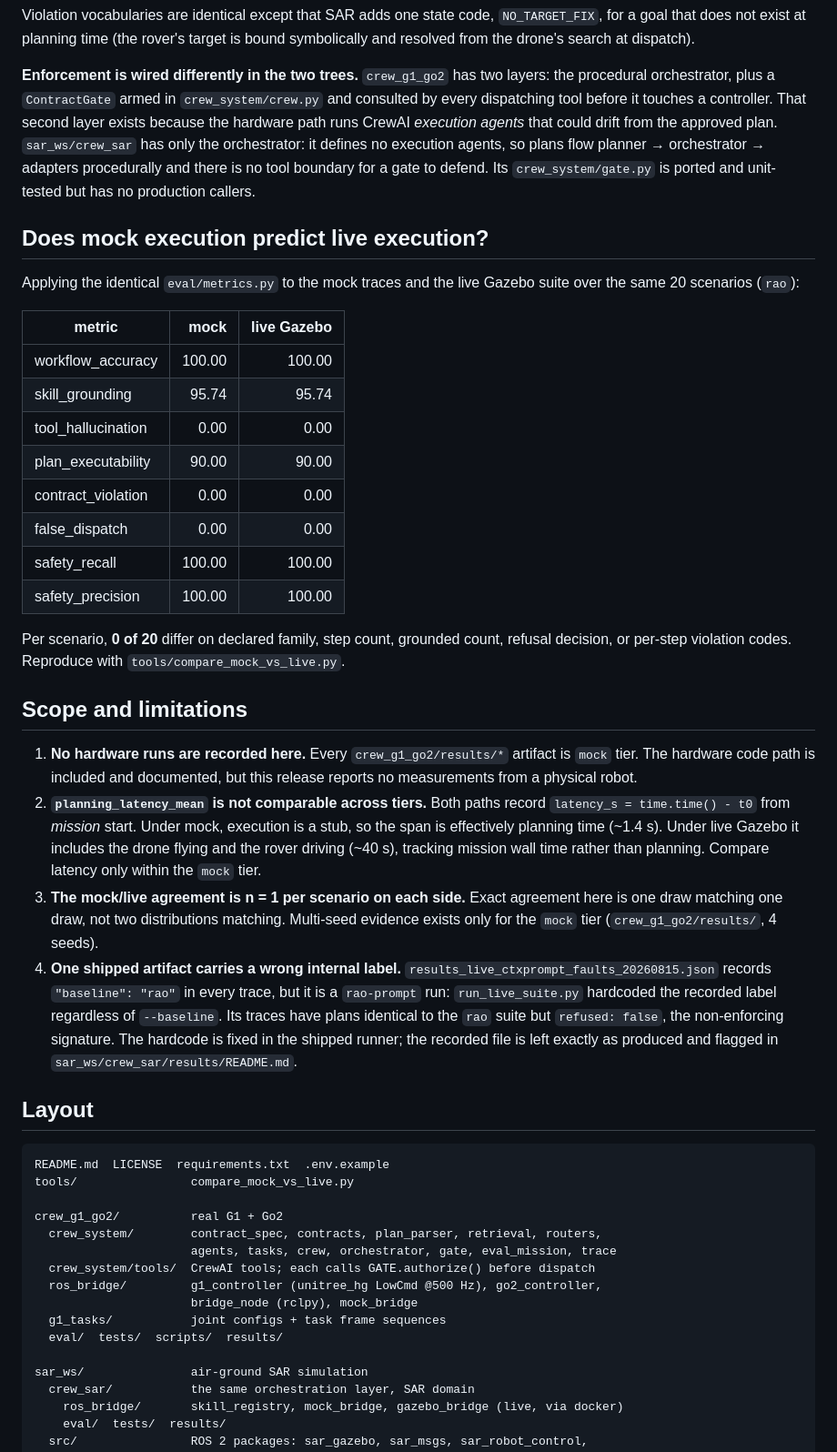
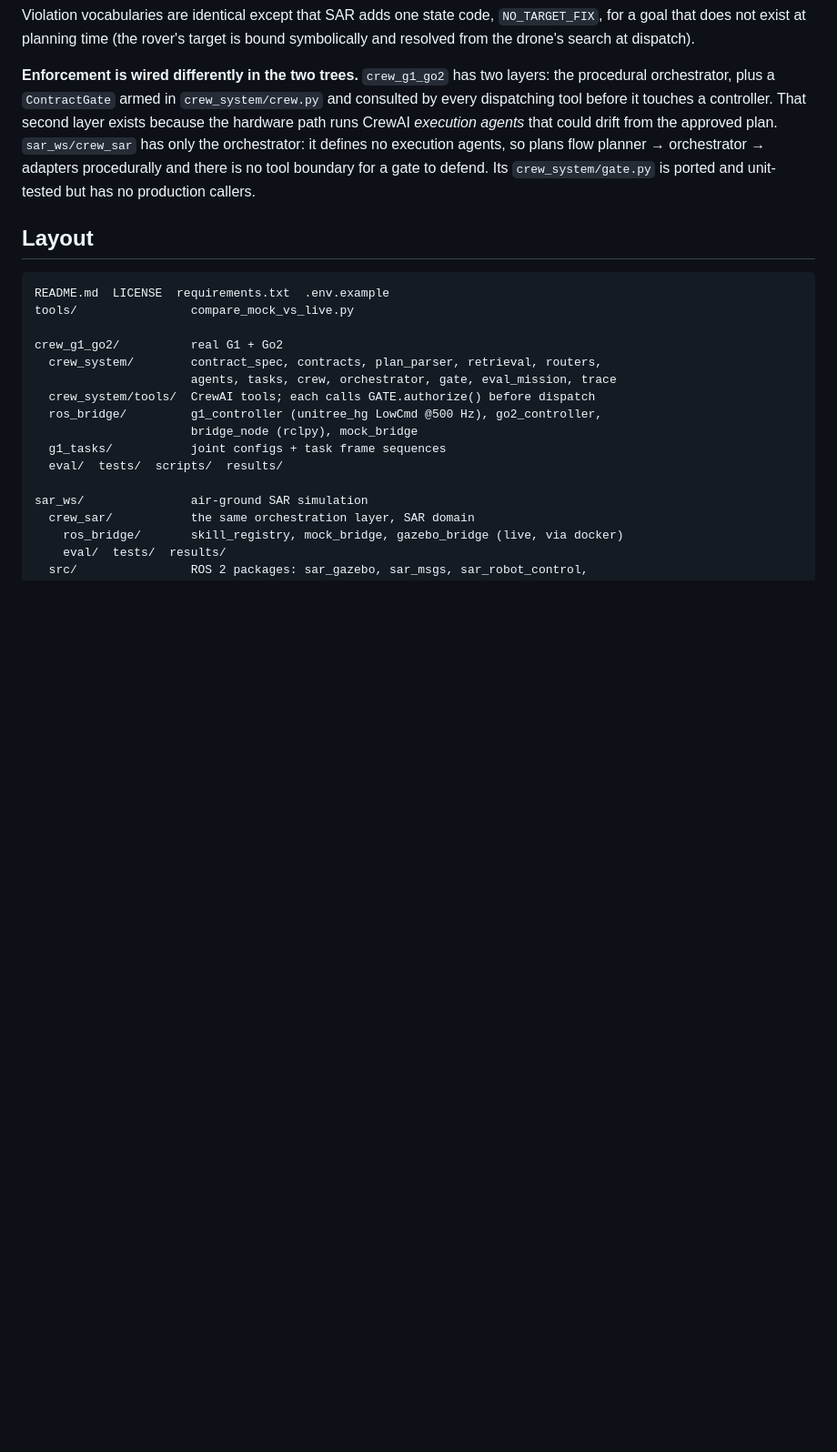
Before and after one commit to Liuuuxy/physical-agentic-ai, a Markdown page: README.md, the part around the change. Shown at 91% size. GitHub-like rendering; blank space fills up the shorter version.

```diff
--- a/README.md
+++ b/README.md
@@ -141,46 +141,6 @@ planner → orchestrator → adapters procedurally and there is no tool boundary
 a gate to defend. Its `crew_system/gate.py` is ported and unit-tested but has no
 production callers.
 
-## Does mock execution predict live execution?
-
-Applying the identical `eval/metrics.py` to the mock traces and the live Gazebo
-suite over the same 20 scenarios (`rao`):
-
-| metric | mock | live Gazebo |
-|---|---:|---:|
-| workflow_accuracy | 100.00 | 100.00 |
-| skill_grounding | 95.74 | 95.74 |
-| tool_hallucination | 0.00 | 0.00 |
-| plan_executability | 90.00 | 90.00 |
-| contract_violation | 0.00 | 0.00 |
-| false_dispatch | 0.00 | 0.00 |
-| safety_recall | 100.00 | 100.00 |
-| safety_precision | 100.00 | 100.00 |
-
-Per scenario, **0 of 20** differ on declared family, step count, grounded count,
-refusal decision, or per-step violation codes. Reproduce with
-`tools/compare_mock_vs_live.py`.
-
-## Scope and limitations
-
-1. **No hardware runs are recorded here.** Every `crew_g1_go2/results/*` artifact
-   is `mock` tier. The hardware code path is included and documented, but this
-   release reports no measurements from a physical robot.
-2. **`planning_latency_mean` is not comparable across tiers.** Both paths record
-   `latency_s = time.time() - t0` from *mission* start. Under mock, execution is
-   a stub, so the span is effectively planning time (~1.4 s). Under live Gazebo it
-   includes the drone flying and the rover driving (~40 s), tracking mission wall
-   time rather than planning. Compare latency only within the `mock` tier.
-3. **The mock/live agreement is n = 1 per scenario on each side.** Exact agreement
-   here is one draw matching one draw, not two distributions matching. Multi-seed
-   evidence exists only for the `mock` tier (`crew_g1_go2/results/`, 4 seeds).
-4. **One shipped artifact carries a wrong internal label.**
-   `results_live_ctxprompt_faults_20260815.json` records `"baseline": "rao"` in
-   every trace, but it is a `rao-prompt` run: `run_live_suite.py` hardcoded the
-   recorded label regardless of `--baseline`. Its traces have plans identical to
-   the `rao` suite but `refused: false`, the non-enforcing signature. The hardcode
-   is fixed in the shipped runner; the recorded file is left exactly as produced
-   and flagged in `sar_ws/crew_sar/results/README.md`.
 
 ## Layout
 
```
